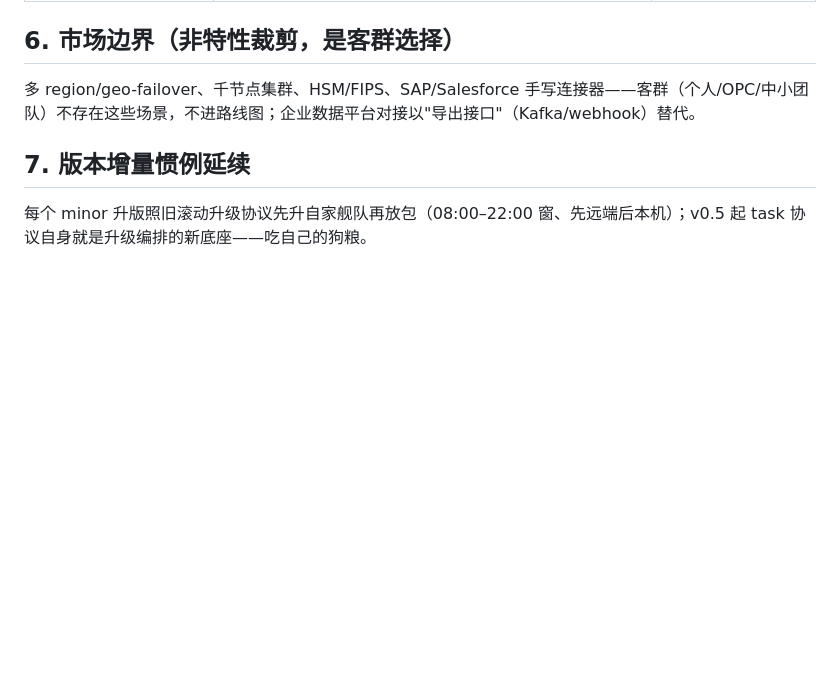
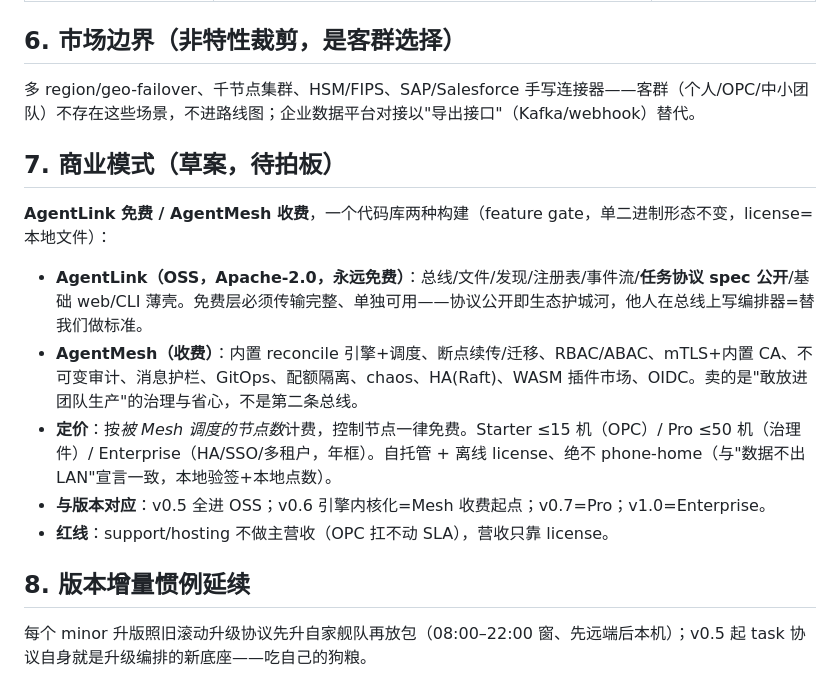
Before and after one commit to weifengchui/AgentLink, a Markdown page: docs/版本规划-AgentMesh路线图.md, the part around the change. Drawn GitHub-style; blank space fills up the shorter version.

Commit message:
docs: 商业模式草案——AgentLink 免费/AgentMesh 收费，一库两构建、按受管节点计费

```diff
--- a/docs/版本规划-AgentMesh路线图.md
+++ b/docs/版本规划-AgentMesh路线图.md
@@ -100,6 +100,16 @@
 
 多 region/geo-failover、千节点集群、HSM/FIPS、SAP/Salesforce 手写连接器——客群（个人/OPC/中小团队）不存在这些场景，不进路线图；企业数据平台对接以"导出接口"（Kafka/webhook）替代。
 
-## 7. 版本增量惯例延续
+## 7. 商业模式（草案，待拍板）
+
+**AgentLink 免费 / AgentMesh 收费**，一个代码库两种构建（feature gate，单二进制形态不变，license=本地文件）：
+
+- **AgentLink（OSS，Apache-2.0，永远免费）**：总线/文件/发现/注册表/事件流/**任务协议 spec 公开**/基础 web/CLI 薄壳。免费层必须传输完整、单独可用——协议公开即生态护城河，他人在总线上写编排器=替我们做标准。
+- **AgentMesh（收费）**：内置 reconcile 引擎+调度、断点续传/迁移、RBAC/ABAC、mTLS+内置 CA、不可变审计、消息护栏、GitOps、配额隔离、chaos、HA(Raft)、WASM 插件市场、OIDC。卖的是"敢放进团队生产"的治理与省心，不是第二条总线。
+- **定价**：按*被 Mesh 调度的节点数*计费，控制节点一律免费。Starter ≤15 机（OPC）/ Pro ≤50 机（治理件）/ Enterprise（HA/SSO/多租户，年框）。自托管 + 离线 license、绝不 phone-home（与"数据不出 LAN"宣言一致，本地验签+本地点数）。
+- **与版本对应**：v0.5 全进 OSS；v0.6 引擎内核化=Mesh 收费起点；v0.7=Pro；v1.0=Enterprise。
+- **红线**：support/hosting 不做主营收（OPC 扛不动 SLA），营收只靠 license。
+
+## 8. 版本增量惯例延续
 
 每个 minor 升版照旧滚动升级协议先升自家舰队再放包（08:00–22:00 窗、先远端后本机）；v0.5 起 task 协议自身就是升级编排的新底座——吃自己的狗粮。
```
